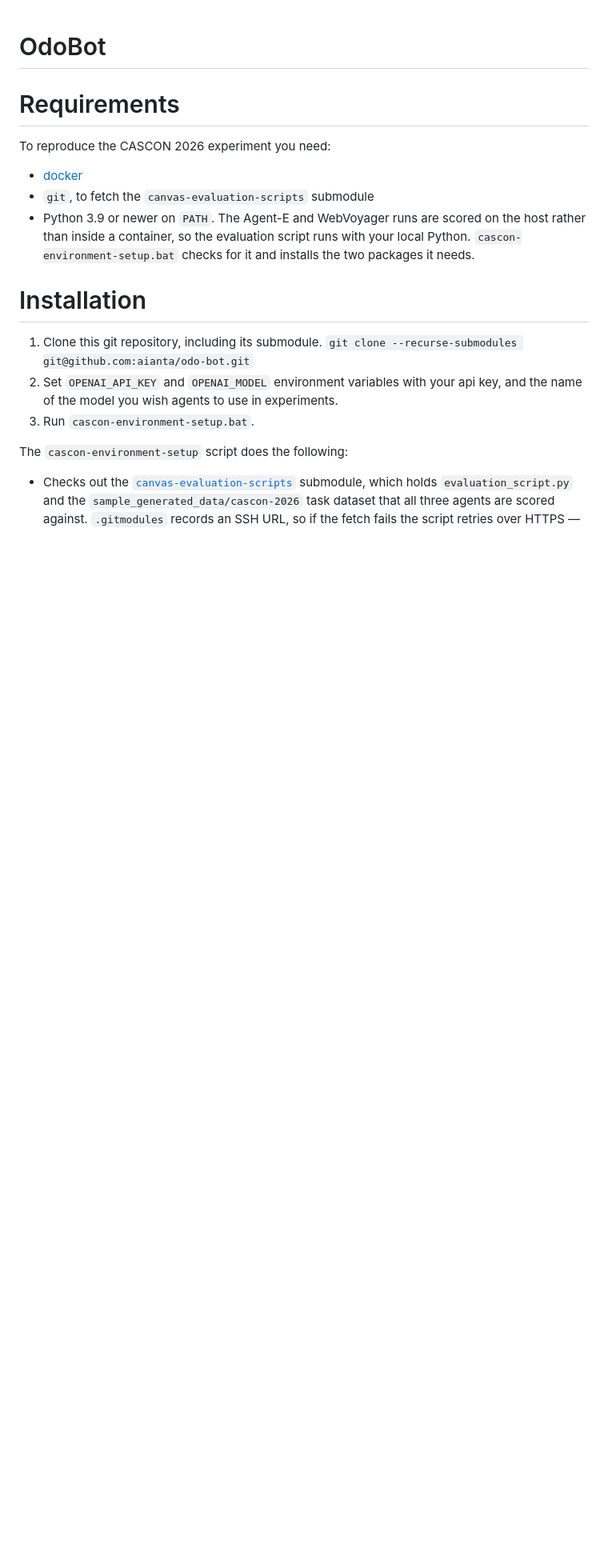
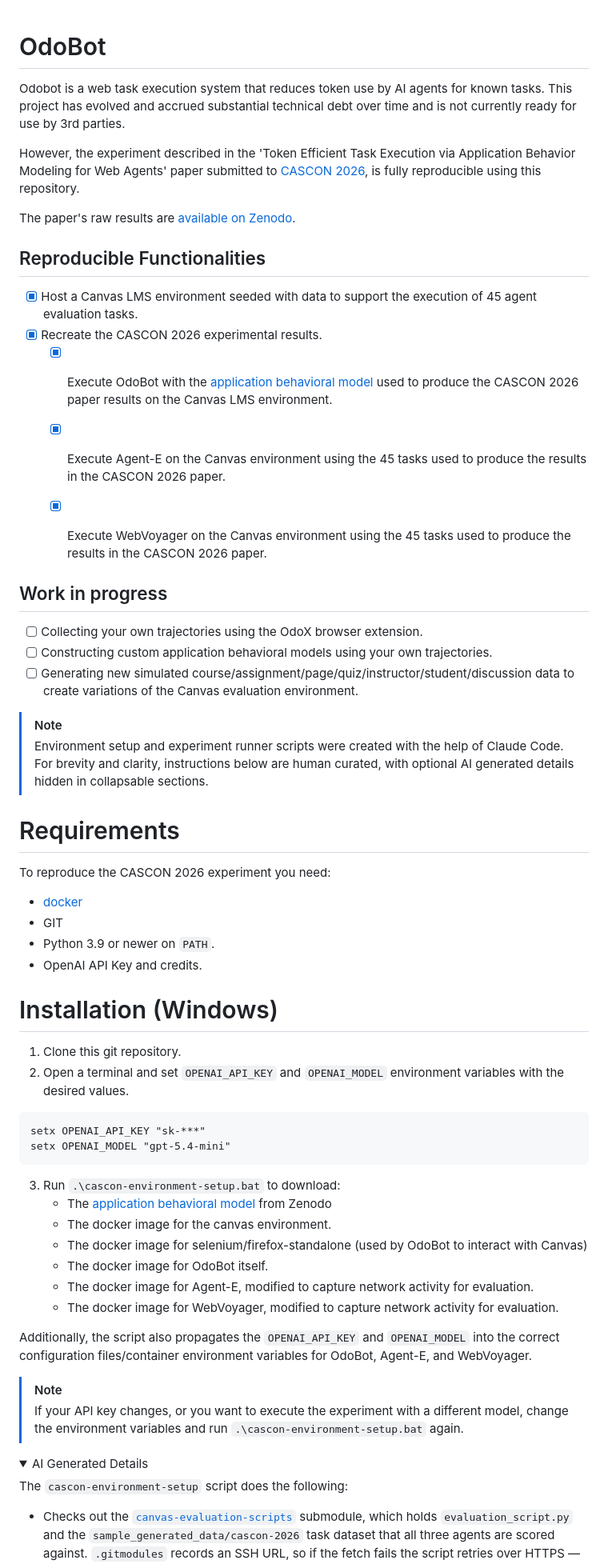
Before and after one commit to aianta/odo-bot, a Markdown page: README.md, the part around one of its changes. Shown at 80% size. Drawn GitHub-style; folded sections open; blank space fills up the shorter version.

Commit message:
updated artifact instructions

````diff
--- a/README.md
+++ b/README.md
@@ -1,19 +1,62 @@
 # OdoBot
+Odobot is a web task execution system that reduces token use by AI agents for known tasks.
+This project has evolved and accrued substantial technical debt over time and is not currently ready for use by 3rd parties.
+
+However, the experiment described in the 'Token Efficient Task Execution via Application Behavior Modeling for Web Agents' paper submitted to [CASCON 2026](https://conf.researchr.org/home/cascon-2026), is fully reproducible using this repository.
+
+The paper's raw results are [available on Zenodo](https://zenodo.org/records/21344539).
+
+## Reproducible Functionalities
+- [x] Host a Canvas LMS environment seeded with data to support the execution of 45 agent evaluation tasks.
+- [x] Recreate the CASCON 2026 experimental results.
+  - [x] Execute OdoBot with the [application behavioral model](https://zenodo.org/records/22666468) used to produce the CASCON 2026 paper results on the Canvas LMS environment.
+  - [x] Execute Agent-E on the Canvas environment using the 45 tasks used to produce the results in the CASCON 2026 paper.
+  - [x] Execute WebVoyager on the Canvas environment using the 45 tasks used to produce the results in the CASCON 2026 paper.
+
+
+## Work in progress
+- [ ] Collecting your own trajectories using the OdoX browser extension.
+- [ ] Constructing custom application behavioral models using your own trajectories.
+- [ ] Generating new simulated course/assignment/page/quiz/instructor/student/discussion data to create variations of the Canvas evaluation environment.
+
+> [!NOTE]
+> Environment setup and experiment runner scripts were created with the help of Claude Code. For brevity and clarity, instructions below are human curated, with optional AI generated details hidden in collapsable sections.
+
 
 # Requirements
 
 To reproduce the CASCON 2026 experiment you need:
 
 * [docker](https://docs.docker.com/engine/install/)
-* `git`, to fetch the `canvas-evaluation-scripts` submodule
-* Python 3.9 or newer on `PATH`. The Agent-E and WebVoyager runs are scored on the host rather than inside a container, so the evaluation script runs with your local Python. `cascon-environment-setup.bat` checks for it and installs the two packages it needs.
+* GIT
+* Python 3.9 or newer on `PATH`.
+* OpenAI API Key and credits.
+
+# Installation (Windows)
 
 
-# Installation
+1. Clone this git repository.
+2. Open a terminal and set `OPENAI_API_KEY` and `OPENAI_MODEL` environment variables with the desired values.
 
-1. Clone this git repository, including its submodule. `git clone --recurse-submodules git@github.com:aianta/odo-bot.git`
-2. Set `OPENAI_API_KEY` and `OPENAI_MODEL` environment variables with your api key, and the name of the model you wish agents to use in experiments.
-3. Run `cascon-environment-setup.bat`.
+```
+setx OPENAI_API_KEY "sk-***"
+setx OPENAI_MODEL "gpt-5.4-mini"
+```
+3. Run `.\cascon-environment-setup.bat` to download:
+    * The [application behavioral model](https://zenodo.org/records/22666468) from Zenodo
+    * The docker image for the canvas environment.
+    * The docker image for selenium/firefox-standalone (used by OdoBot to interact with Canvas)
+    * The docker image for OdoBot itself.
+    * The docker image for Agent-E, modified to capture network activity for evaluation.
+    * The docker image for WebVoyager, modified to capture network activity for evaluation.
+
+Additionally, the script also propagates the `OPENAI_API_KEY` and `OPENAI_MODEL` into the correct configuration files/container environment variables for OdoBot, Agent-E, and WebVoyager.
+
+>[!NOTE]
+> If your API key changes, or you want to execute the experiment with a different model, change the environment variables and run `.\cascon-environment-setup.bat` again.
+
+<details>
+<summary>AI Generated Details</summary>
 
 The `cascon-environment-setup` script does the following:
 * Checks out the [`canvas-evaluation-scripts`](https://github.com/aianta/canvas-evaluation-scripts) submodule, which holds `evaluation_script.py` and the `sample_generated_data/cascon-2026` task dataset that all three agents are scored against. `.gitmodules` records an SSH URL, so if the fetch fails the script retries over HTTPS — that only changes your local clone's config, not the committed `.gitmodules`.
````
Also changed, not shown: other parts of README.md (+62 -29 lines).
